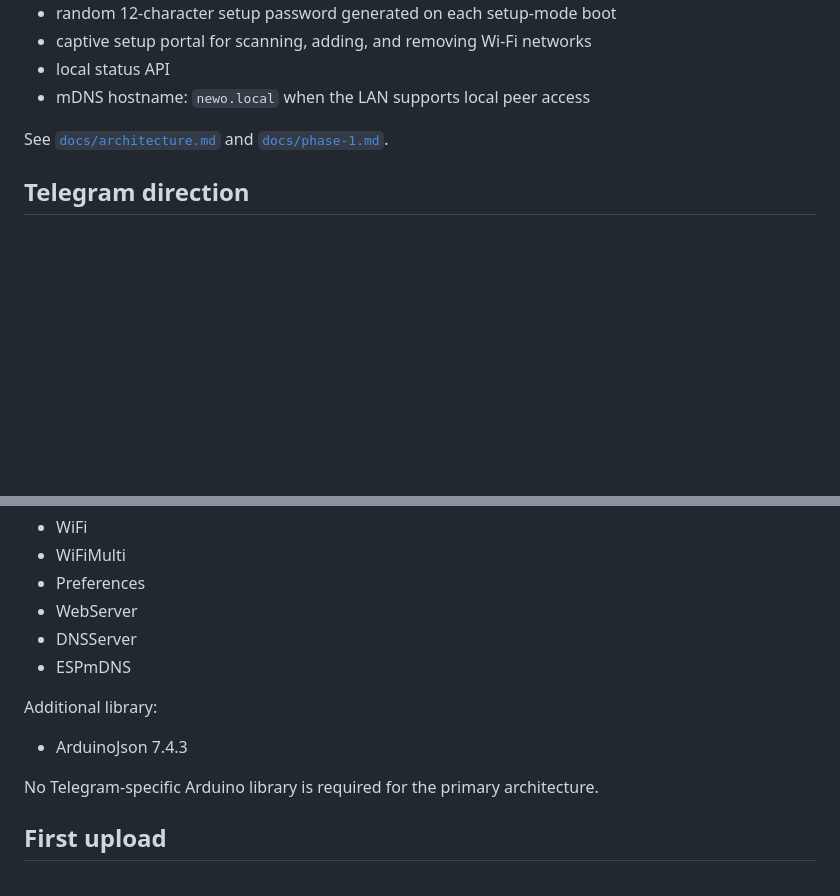
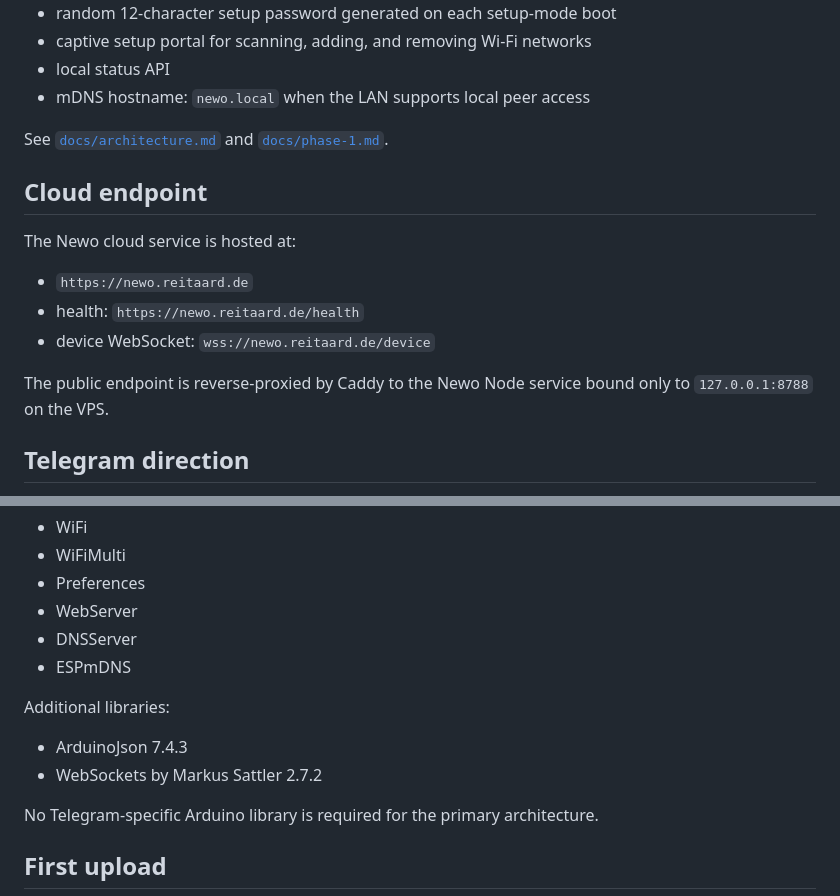
Before and after one commit to reitaard/newo, a Markdown page: README.md, 2 parts joined by grey strips. GitHub-like rendering; blank space fills up the shorter version.

Commit message:
Document live Newo cloud endpoint and WebSockets dependency

```diff
--- a/README.md
+++ b/README.md
@@ -35,6 +35,16 @@ Phase 1 establishes the permanent device foundation:
 
 See [`docs/architecture.md`](docs/architecture.md) and [`docs/phase-1.md`](docs/phase-1.md).
 
+## Cloud endpoint
+
+The Newo cloud service is hosted at:
+
+- `https://newo.reitaard.de`
+- health: `https://newo.reitaard.de/health`
+- device WebSocket: `wss://newo.reitaard.de/device`
+
+The public endpoint is reverse-proxied by Caddy to the Newo Node service bound only to `127.0.0.1:8788` on the VPS.
+
 ## Telegram direction
 
 Newo will connect to the user's Telegram bot through the VPS/cloud layer rather than storing the Telegram bot token on the ESP32.
@@ -71,9 +81,10 @@ Built into Arduino-ESP32:
 - DNSServer
 - ESPmDNS
 
-Additional library:
+Additional libraries:
 
 - ArduinoJson 7.4.3
+- WebSockets by Markus Sattler 2.7.2
 
 No Telegram-specific Arduino library is required for the primary architecture.
 
```
